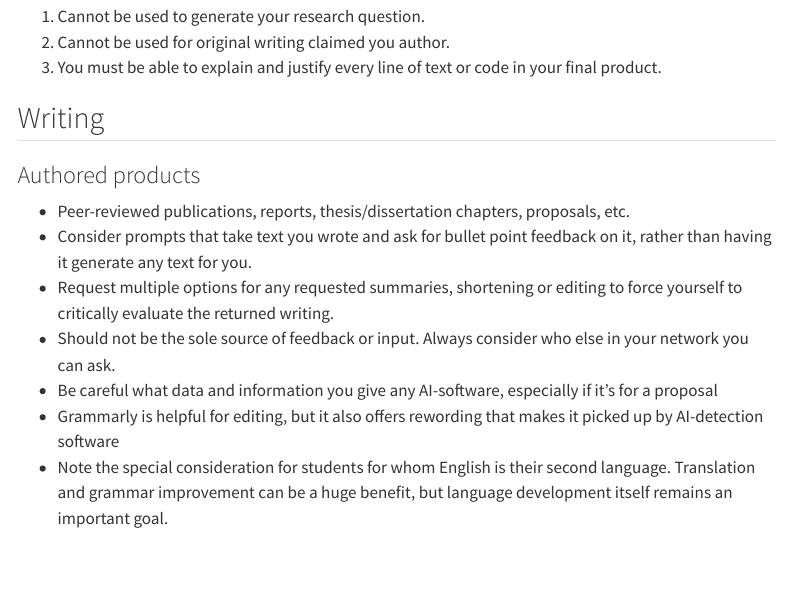
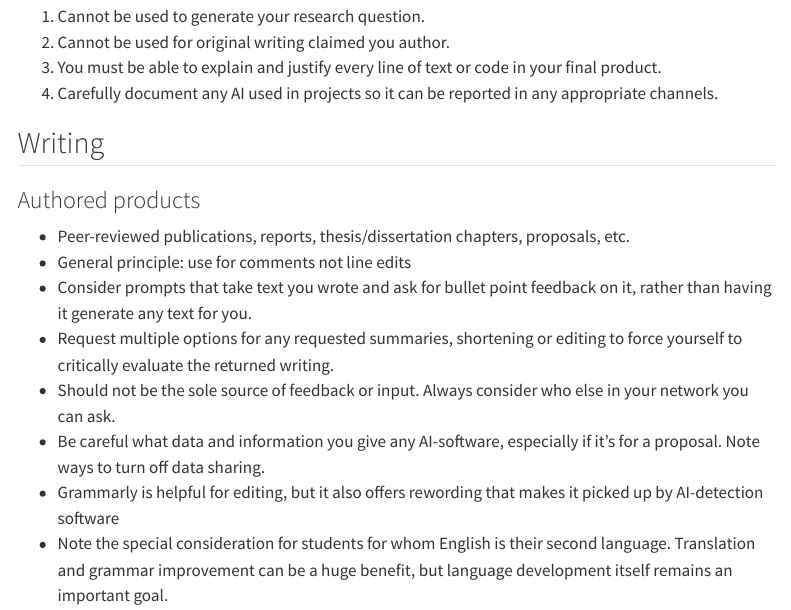
Before and after one commit to Seafood-Globalization-Lab/lab-manual, a Quarto document (ai-policy.qmd): the page in a window 1100 px wide, from 640 px down. Rendered offline with R 4.5, knitr and Pandoc in place of Quarto, with nearby package versions; menus at the side of the page are left out.

Commit message:
add notes

```diff
--- a/ai-policy.qmd
+++ b/ai-policy.qmd
@@ -17,14 +17,16 @@ Acknowledge that genAI is reshaping all fields and many aspects of life that we
 1. Cannot be used to generate your research question.
 2. Cannot be used for original writing claimed you author.
 3. You must be able to explain and justify every line of text or code in your final product.
+4. Carefully document any AI used in projects so it can be reported in any appropriate channels.
 
 ## Writing
 ### Authored products
 - Peer-reviewed publications, reports, thesis/dissertation chapters, proposals, etc.
+- General principle: use for comments not line edits
 - Consider prompts that take text you wrote and ask for bullet point feedback on it, rather than having it generate any text for you.
 - Request multiple options for any requested summaries, shortening or editing to force yourself to critically evaluate the returned writing.
 - Should not be the sole source of feedback or input. Always consider who else in your network you can ask.
-- Be careful what data and information you give any AI-software, especially if it's for a proposal
+- Be careful what data and information you give any AI-software, especially if it's for a proposal. Note ways to turn off data sharing.
 - Grammarly is helpful for editing, but it also offers rewording that makes it picked up by AI-detection software
 - Note the special consideration for students for whom English is their second language. Translation and grammar improvement can be a huge benefit, but language development itself remains an important goal.
 
```
